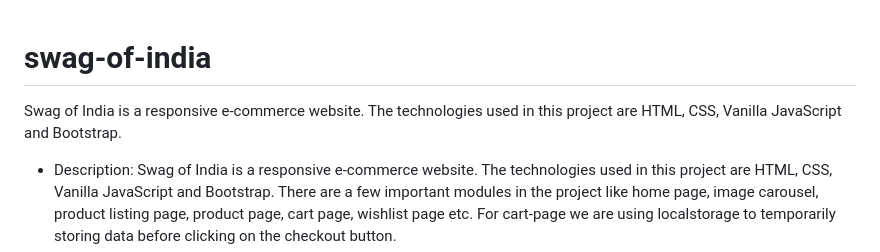
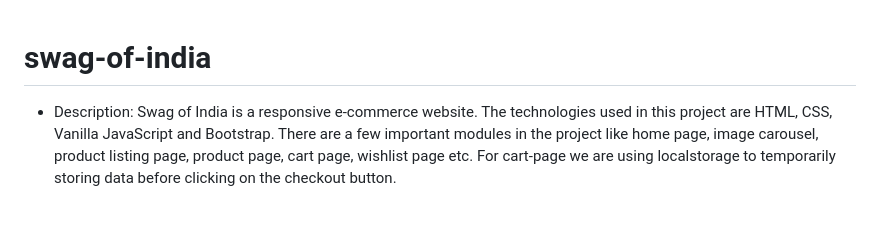
Before and after one commit to MDSAQUIBMDAFZAL/swag-of-india, a Markdown page: README.md, the part around the change. Rendered like a GitHub page; blank space fills up the shorter version.

```diff
--- a/README.md
+++ b/README.md
@@ -1,5 +1,4 @@
 # swag-of-india
-Swag of India is a responsive e-commerce website. The technologies used in this project are HTML, CSS, Vanilla JavaScript and Bootstrap.
 - Description: Swag of India is a responsive e-commerce website. The technologies used in this project are HTML, CSS, Vanilla JavaScript and Bootstrap. There are a few important modules in the project like home page, image carousel, product listing page, product page, cart page, wishlist page etc. For cart-page we are using localstorage to temporarily storing data before clicking on the checkout button.
 
   - Skills used: HTML, CSS, Vanilla JavaScript and Bootstrap
```
